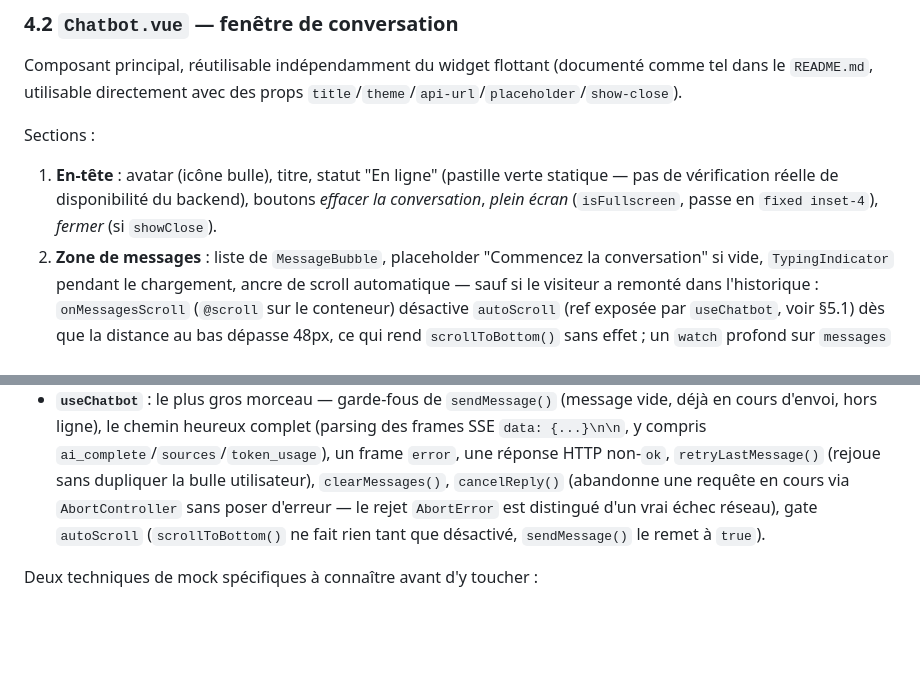
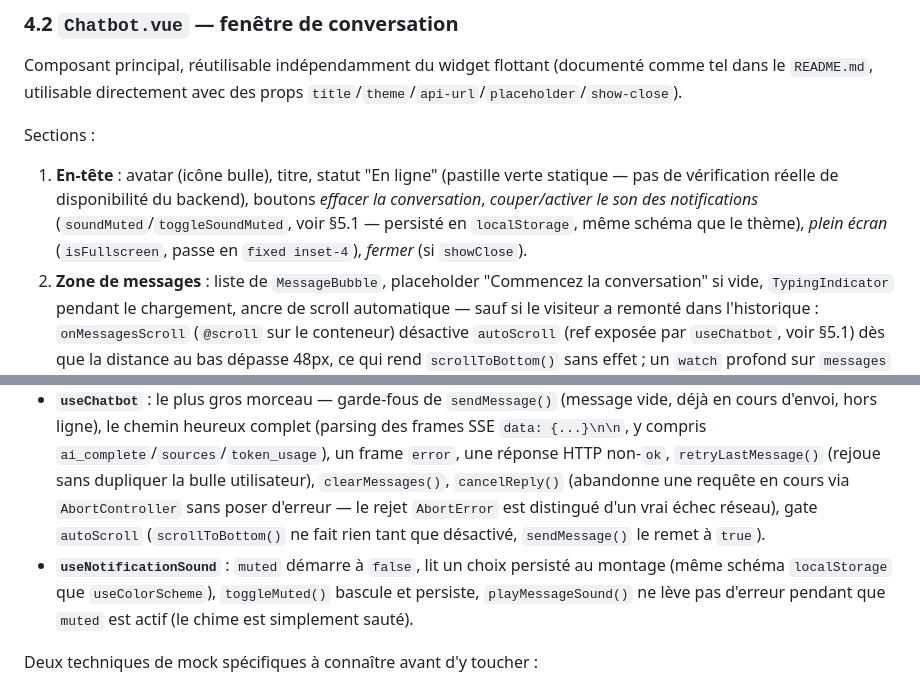
Before and after one commit to maximejolivet/chatbot-skills-ia, a Markdown page: docs/frontend/SPECIFICATION.md, 2 parts joined by grey strips. Drawn GitHub-style; blank space fills up the shorter version.

```diff
--- a/docs/frontend/SPECIFICATION.md
+++ b/docs/frontend/SPECIFICATION.md
@@ -131,7 +131,7 @@ Les agents étant exposés par API Platform sous `/api/ai_agents` (hors du préf
 Composant principal, réutilisable indépendamment du widget flottant (documenté comme tel dans le `README.md`, utilisable directement avec des props `title`/`theme`/`api-url`/`placeholder`/`show-close`).
 
 Sections :
-1. **En-tête** : avatar (icône bulle), titre, statut "En ligne" (pastille verte statique — pas de vérification réelle de disponibilité du backend), boutons *effacer la conversation*, *plein écran* (`isFullscreen`, passe en `fixed inset-4`), *fermer* (si `showClose`).
+1. **En-tête** : avatar (icône bulle), titre, statut "En ligne" (pastille verte statique — pas de vérification réelle de disponibilité du backend), boutons *effacer la conversation*, *couper/activer le son des notifications* (`soundMuted`/`toggleSoundMuted`, voir §5.1 — persisté en `localStorage`, même schéma que le thème), *plein écran* (`isFullscreen`, passe en `fixed inset-4`), *fermer* (si `showClose`).
 2. **Zone de messages** : liste de `MessageBubble`, placeholder "Commencez la conversation" si vide, `TypingIndicator` pendant le chargement, ancre de scroll automatique — sauf si le visiteur a remonté dans l'historique : `onMessagesScroll` (`@scroll` sur le conteneur) désactive `autoScroll` (ref exposée par `useChatbot`, voir §5.1) dès que la distance au bas dépasse 48px, ce qui rend `scrollToBottom()` sans effet ; un `watch` profond sur `messages` détecte alors une réponse arrivée pendant ce temps et affiche une pastille flottante "Nouveau message" (`hasNewMessage`) plutôt que de forcer le défilement. `autoScroll` est remis à `true` par `useChatbot` lui-même dès qu'un envoi/regénération est déclenché (action explicite du visiteur), et par le scroll manuel du visiteur jusqu'en bas. Pendant la restauration d'une conversation précédente (`isRestoringHistory`, voir §5.1), affiche un skeleton (3 bulles `animate-pulse`) plutôt qu'un écran vide qui se remplit d'un coup. `messageItems` (computed) insère un séparateur de date ("Aujourd'hui"/"Hier"/date complète) à chaque changement de jour et resserre l'espacement (`isGrouped`, voir §4.3) entre deux messages consécutifs du même rôle.
 3. **Bandeau d'erreur** : affiché si `useChatbot().error` est renseigné.
 4. **Formulaire de saisie** : `<textarea>` auto-agrandissant (`resizeTextarea`, jusqu'à 120px puis défilement interne, remis à une ligne quand `inputValue` se vide) plutôt qu'un `<input>` à une ligne — coller un extrait de code ou écrire un message sur plusieurs lignes ne fait plus défiler le texte horizontalement. Bouton d'envoi (spinner pendant `isLoading`), **sélecteur d'emoji** custom (recherche + groupes, données de `unicode-emoji-json`) insérant l'emoji choisi dans le champ.
@@ -318,6 +318,7 @@ Couverture actuelle — composables uniquement, pas de test de composant `.vue`
 - **`useDebugMode`** : lecture de `?debug=1` dans l'URL, via `mockNuxtImport('useRoute', ...)`.
 - **`useFaqs`** : peuple `suggestedQuestions` depuis `GET /api/faqs` (mocké avec `registerEndpoint`), ne fetch qu'une fois (`hasFetched`), dégrade silencieusement en cas d'échec, état partagé entre deux appels indépendants (`useState`).
 - **`useChatbot`** : le plus gros morceau — garde-fous de `sendMessage()` (message vide, déjà en cours d'envoi, hors ligne), le chemin heureux complet (parsing des frames SSE `data: {...}\n\n`, y compris `ai_complete`/`sources`/`token_usage`), un frame `error`, une réponse HTTP non-`ok`, `retryLastMessage()` (rejoue sans dupliquer la bulle utilisateur), `clearMessages()`, `cancelReply()` (abandonne une requête en cours via `AbortController` sans poser d'erreur — le rejet `AbortError` est distingué d'un vrai échec réseau), gate `autoScroll` (`scrollToBottom()` ne fait rien tant que désactivé, `sendMessage()` le remet à `true`).
+- **`useNotificationSound`** : `muted` démarre à `false`, lit un choix persisté au montage (même schéma `localStorage` que `useColorScheme`), `toggleMuted()` bascule et persiste, `playMessageSound()` ne lève pas d'erreur pendant que `muted` est actif (le chime est simplement sauté).
 
 Deux techniques de mock spécifiques à connaître avant d'y toucher :
 - **`registerEndpoint`** (`@nuxt/test-utils/runtime`) mocke une route Nitro atteinte via `$fetch`/ofetch (ex. `ensureConversation`'s `POST /api/conversations`). Le flux SSE de `sendMessage()` (`server/api/conversations/[id]/stream.post.ts`) passe lui par le `fetch` brut du navigateur, pas `$fetch` — `registerEndpoint` ne l'intercepte donc pas. `useChatbot.test.ts` stub `globalThis.fetch` directement pour les URLs `/stream` uniquement (tout le reste repasse par le vrai `fetch`, donc `registerEndpoint` continue de fonctionner en parallèle dans le même test).
```
Also changed, not shown: docs/BACKLOG.md (+10 -0 lines).
